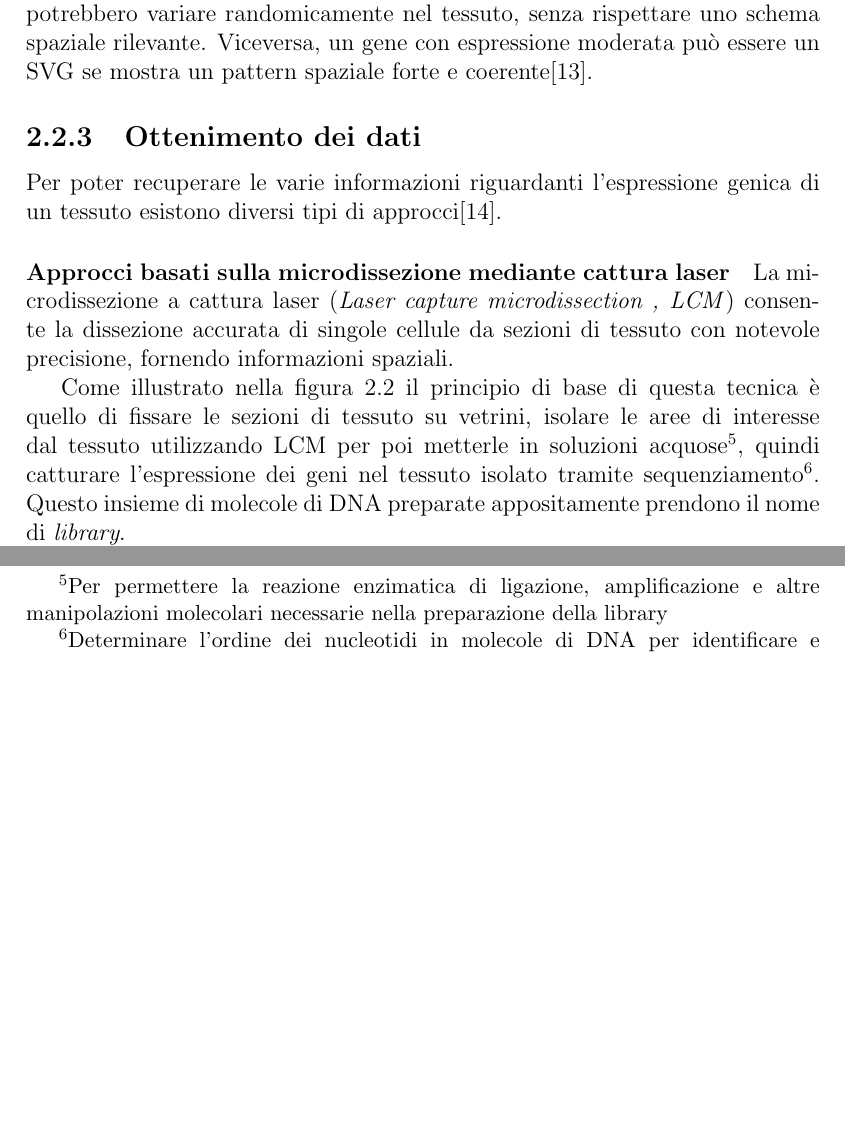
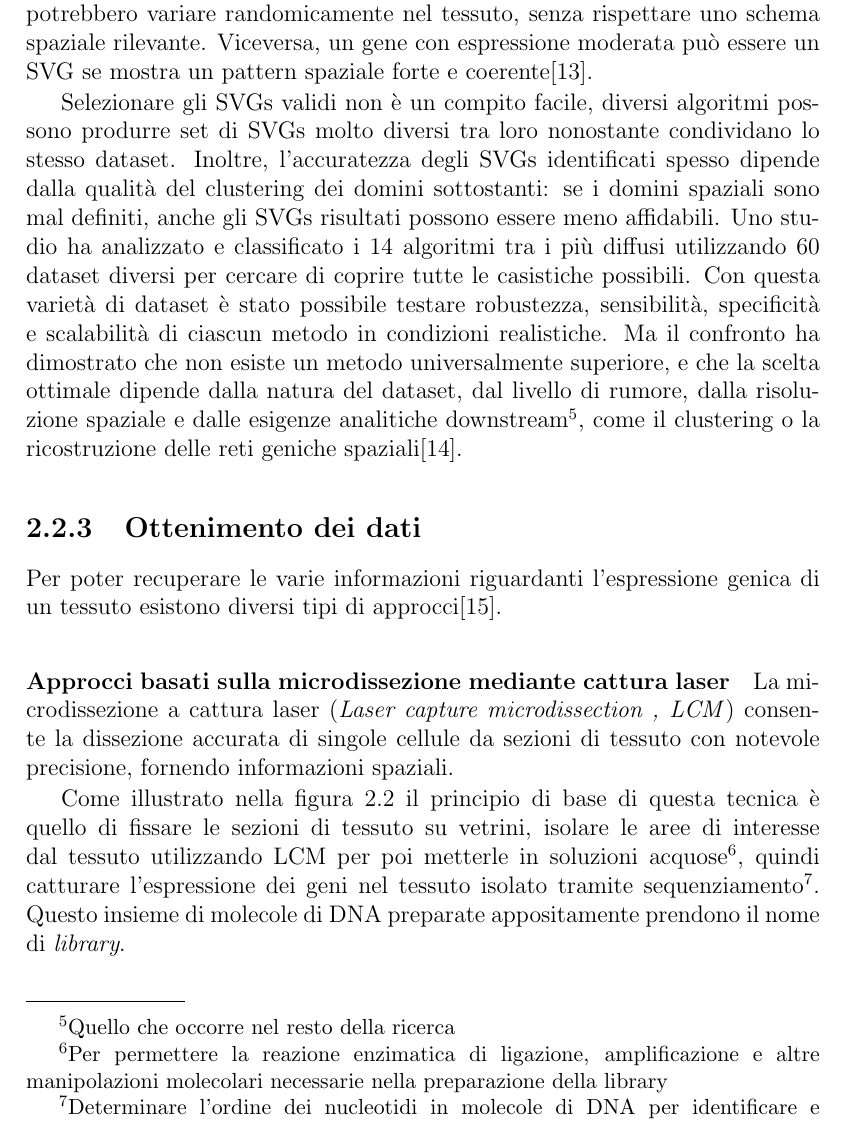
Before and after one commit to Cero1998/Tesi_Cerinelli, a LaTeX thesis (tesi/tesi.tex, which reads tesi/capitoli/capitolo01.tex): two parts of page 12 of 32 before the commit and part of page 12 of 34 after it, the two joined at a grey line, cut so that both start at the same text, the shorter picture padded with empty space. Compiled offline with pdfLaTeX.

Commit message:
Push: Finished (hopefully) chatper 1

```diff
--- a/tesi/capitoli/capitolo01.tex
+++ b/tesi/capitoli/capitolo01.tex
@@ -170,6 +170,21 @@ Non tutti gli HVG presentano variabilità spaziale: alcuni potrebbero variare ra
 senza rispettare uno schema spaziale rilevante.
 Viceversa, un gene con espressione moderata può essere un SVG se mostra
 un pattern spaziale forte e coerente\cite{SVGS1}.
+
+Selezionare gli SVGs validi non è un compito facile, diversi algoritmi possono
+produrre set di SVGs molto diversi tra loro nonostante condividano lo stesso dataset.
+Inoltre, l'accuratezza degli SVGs identificati spesso dipende dalla qualità del
+clustering dei domini sottostanti: se i domini spaziali sono mal definiti,
+anche gli SVGs risultati possono essere meno affidabili.
+Uno studio ha analizzato e classificato i 14 algoritmi tra i più diffusi utilizzando 60 dataset diversi per cercare di coprire
+tutte le casistiche possibili. Con questa varietà di dataset è stato possibile testare robustezza, sensibilità, specificità e
+scalabilità di ciascun metodo in condizioni realistiche.
+Ma il confronto ha dimostrato che non esiste un metodo universalmente superiore,
+e che la scelta ottimale dipende dalla natura del dataset,
+dal livello di rumore, dalla risoluzione spaziale e dalle esigenze analitiche
+downstream\footnote{Quello che occorre nel resto della ricerca},
+come il clustering o la ricostruzione delle reti geniche spaziali\cite{SVGS2}.
+
 \subsection{Ottenimento dei dati}\label{sec:OttenimentoDatiTS}
 Per poter recuperare le varie informazioni riguardanti l'espressione genica di un tessuto esistono diversi tipi di approcci\cite{CasiUsoTS2}.
 \paragraph{Approcci basati sulla microdissezione mediante cattura laser}
```
Also changed, not shown: tesi/bibliografia.bib (+13 -0 lines), 1 other file.
